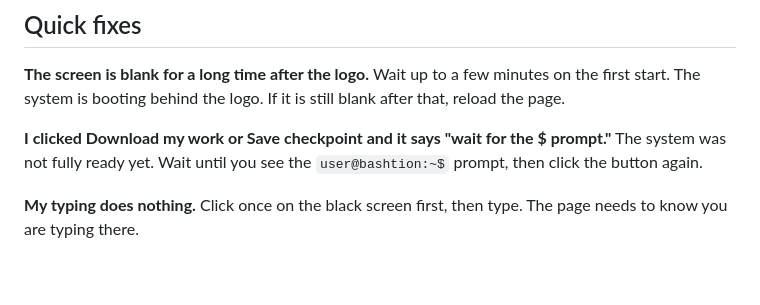
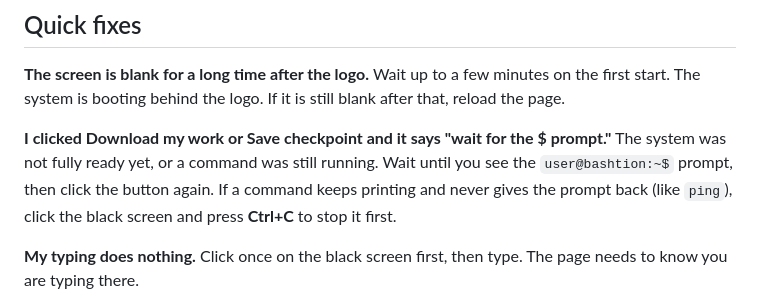
Before and after one commit to bashtion-labs/bashtion-wasm, a Markdown page: USER-GUIDE.md, the part around the change. GitHub-like rendering; blank space fills up the shorter version.

```diff
--- a/USER-GUIDE.md
+++ b/USER-GUIDE.md
@@ -199,8 +199,10 @@ Wait up to a few minutes on the first start. The system is booting behind the lo
 still blank after that, reload the page.
 
 **I clicked Download my work or Save checkpoint and it says "wait for the $ prompt."**
-The system was not fully ready yet. Wait until you see the `user@bashtion:~$` prompt, then
-click the button again.
+The system was not fully ready yet, or a command was still running. Wait until you see the
+`user@bashtion:~$` prompt, then click the button again. If a command keeps printing and never
+gives the prompt back (like `ping`), click the black screen and press **Ctrl+C** to stop it
+first.
 
 **My typing does nothing.**
 Click once on the black screen first, then type. The page needs to know you are typing there.
```
Also changed, not shown: README.md (+8 -6 lines), web/README.md (+5 -2 lines).
